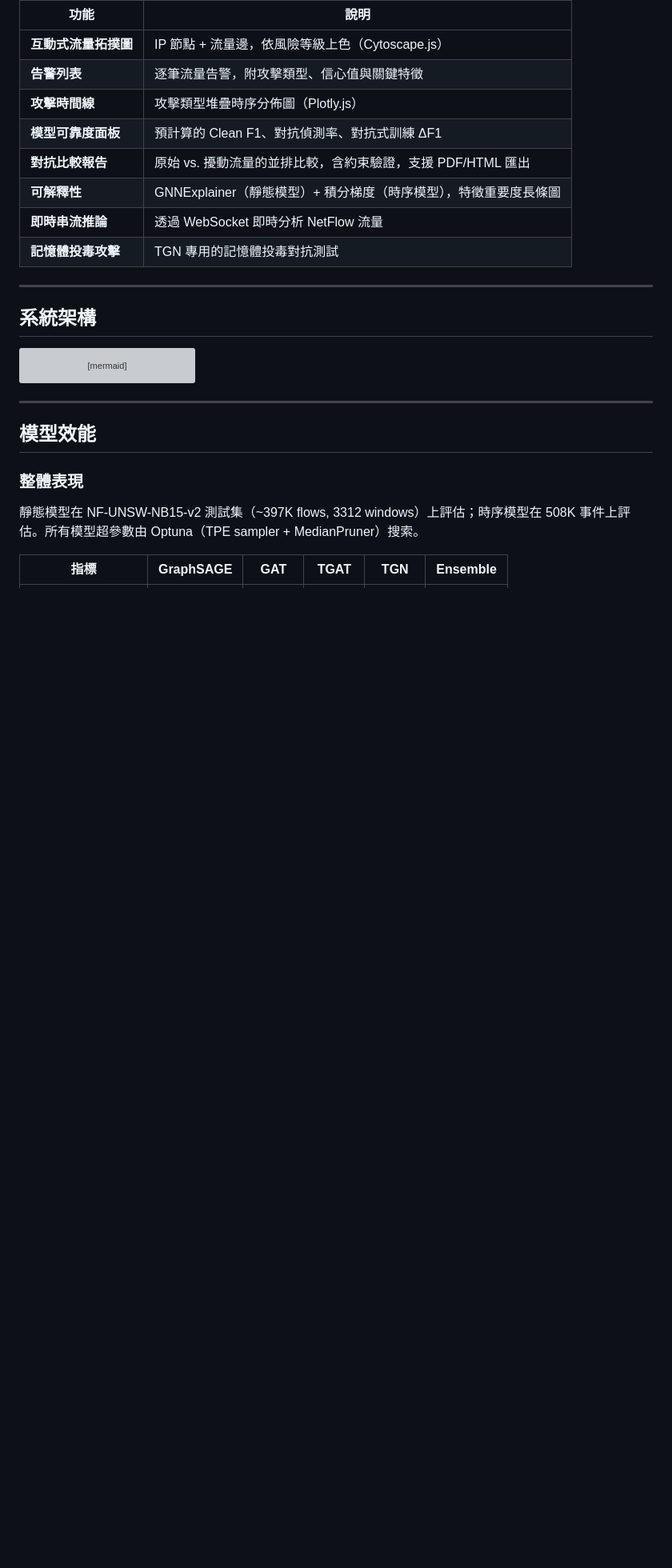
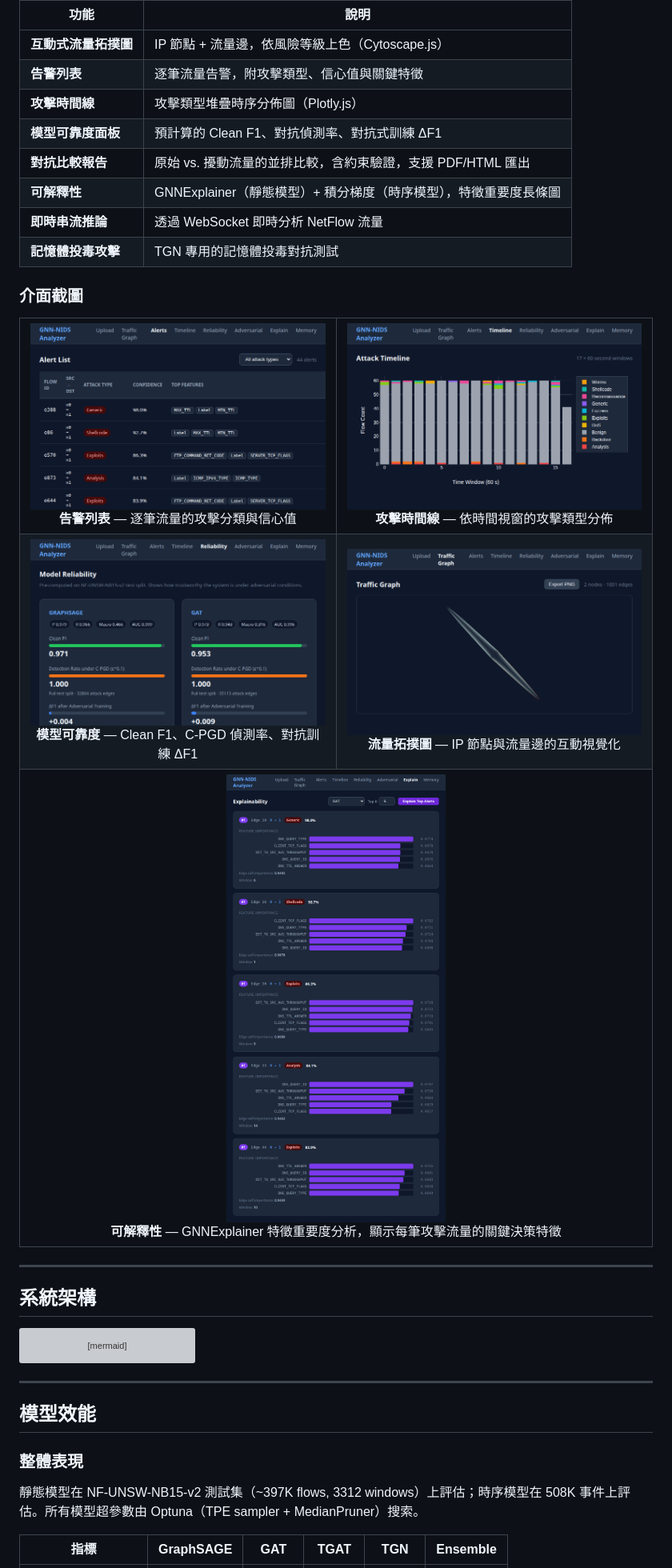
Before and after one commit to SoWiEee/GNN-TGAT-NIDS, a Markdown page: README.md, the part around the change. Shown: that part at 80% size. GitHub-like rendering; pictures changed too: docs/screenshots/alert-list.png (added), docs/screenshots/attack-timeline.png (added), docs/screenshots/explainability.png (added); blank space fills up the shorter version; grey boxes are pictures that could not be loaded.

Commit message:
docs: 全繁體中文改寫 README 並新增介面截圖
- README.md 全文改為繁體中文，涵蓋快速開始、功能特色、模型效能、技術架構等
- 新增 6 張精選介面截圖：告警列表、攻擊時間線、模型可靠度、流量拓撲圖、可解釋性、記憶體投毒
- .gitignore 加入 !docs/screenshots/ 排除規則讓文件截圖可追蹤

```diff
--- a/README.md
+++ b/README.md
@@ -65,6 +65,37 @@ docker compose exec backend uv run python train.py model=graphsage
 | **可解釋性** | GNNExplainer（靜態模型）+ 積分梯度（時序模型），特徵重要度長條圖 |
 | **即時串流推論** | 透過 WebSocket 即時分析 NetFlow 流量 |
 | **記憶體投毒攻擊** | TGN 專用的記憶體投毒對抗測試 |
+
+### 介面截圖
+
+<table>
+  <tr>
+    <td align="center" width="50%">
+      <img src="docs/screenshots/alert-list.png" alt="告警列表" /><br />
+      <b>告警列表</b> — 逐筆流量的攻擊分類與信心值
+    </td>
+    <td align="center" width="50%">
+      <img src="docs/screenshots/attack-timeline.png" alt="攻擊時間線" /><br />
+      <b>攻擊時間線</b> — 依時間視窗的攻擊類型分佈
+    </td>
+  </tr>
+  <tr>
+    <td align="center">
+      <img src="docs/screenshots/reliability-panel.png" alt="模型可靠度面板" /><br />
+      <b>模型可靠度</b> — Clean F1、C-PGD 偵測率、對抗訓練 ΔF1
+    </td>
+    <td align="center">
+      <img src="docs/screenshots/traffic-graph.png" alt="流量拓撲圖" /><br />
+      <b>流量拓撲圖</b> — IP 節點與流量邊的互動視覺化
+    </td>
+  </tr>
+  <tr>
+    <td align="center" colspan="2">
+      <img src="docs/screenshots/explainability.png" alt="可解釋性分析" width="70%" /><br />
+      <b>可解釋性</b> — GNNExplainer 特徵重要度分析，顯示每筆攻擊流量的關鍵決策特徵
+    </td>
+  </tr>
+</table>
 
 ---
 
```
Also changed, not shown: docs/screenshots/memory-poisoning.png (added), 2 other files.
